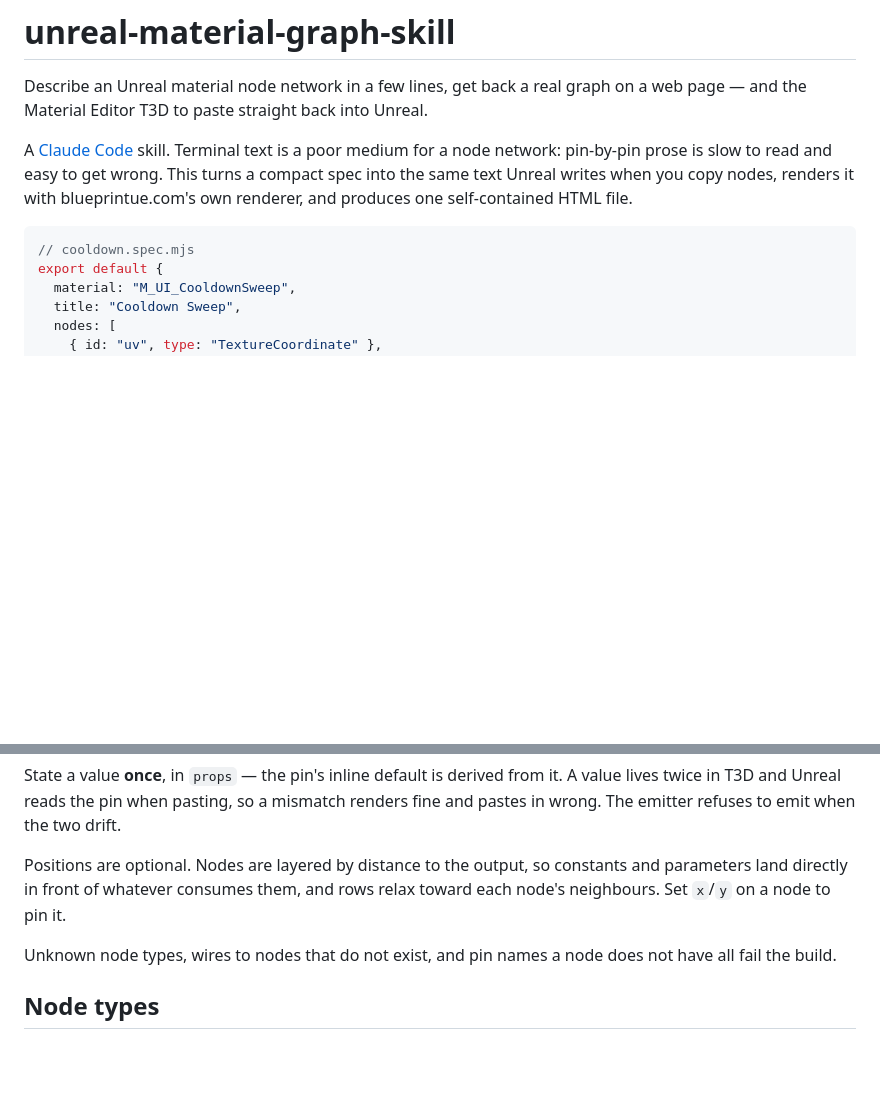
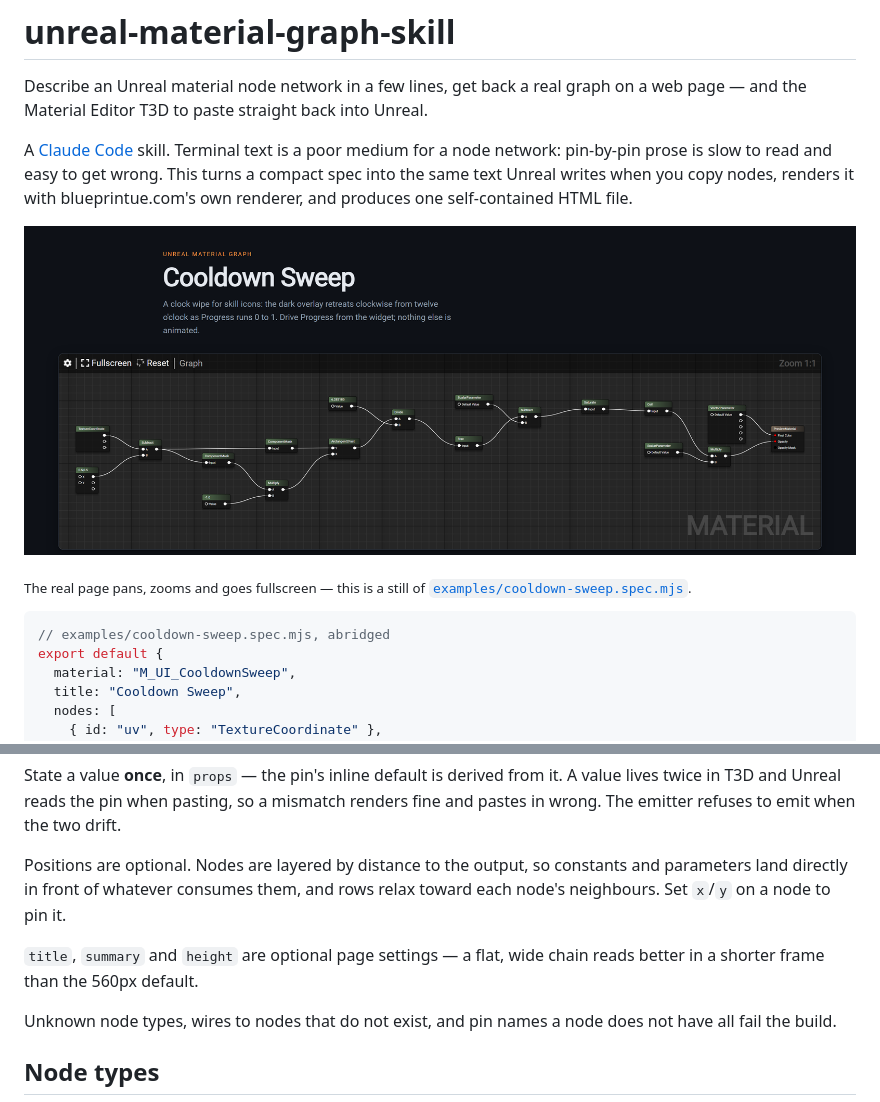
Before and after one commit to HaJH/unreal-graph-skills, a Markdown page: README.md, 2 parts joined by grey strips. Drawn GitHub-style; pictures changed too: docs/preview.png (added); blank space fills up the shorter version.

````diff
--- a/README.md
+++ b/README.md
@@ -8,8 +8,13 @@ node network: pin-by-pin prose is slow to read and easy to get wrong. This turns
 spec into the same text Unreal writes when you copy nodes, renders it with blueprintue.com's
 own renderer, and produces one self-contained HTML file.
 
+![A cooldown sweep material rendered as an Unreal node graph: TextureCoordinate through a polar-angle chain into the material output](docs/preview.png)
+
+<sub>The real page pans, zooms and goes fullscreen — this is a still of
+[`examples/cooldown-sweep.spec.mjs`](examples/cooldown-sweep.spec.mjs).</sub>
+
 ```js
-// cooldown.spec.mjs
+// examples/cooldown-sweep.spec.mjs, abridged
 export default {
   material: "M_UI_CooldownSweep",
   title: "Cooldown Sweep",
@@ -67,6 +72,9 @@ Positions are optional. Nodes are layered by distance to the output, so constant
 parameters land directly in front of whatever consumes them, and rows relax toward each node's
 neighbours. Set `x`/`y` on a node to pin it.
 
+`title`, `summary` and `height` are optional page settings — a flat, wide chain reads better
+in a shorter frame than the 560px default.
+
 Unknown node types, wires to nodes that do not exist, and pin names a node does not have all
 fail the build.
 
````
Also changed, not shown: SKILL.md (+3 -0 lines), 4 other files.
